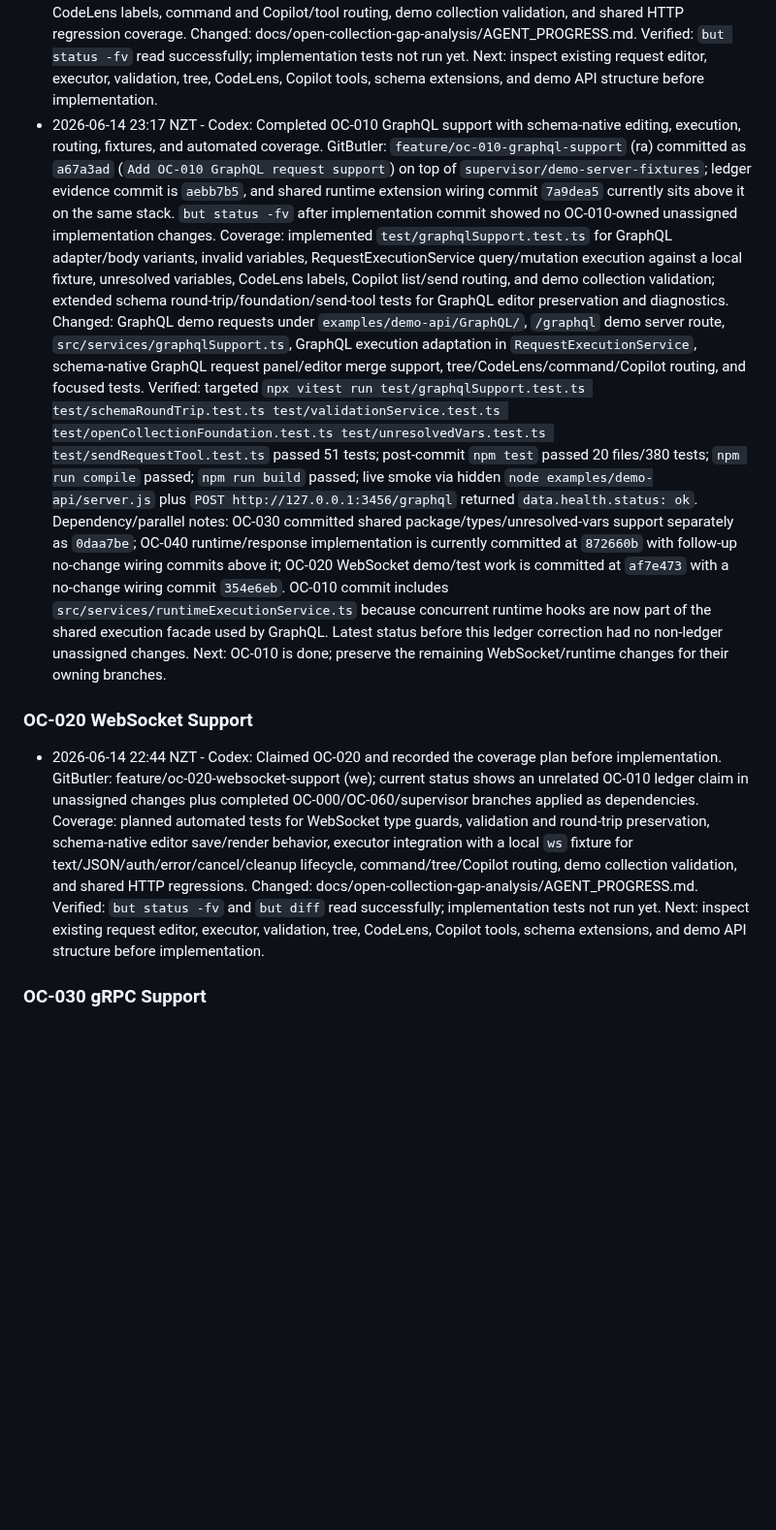
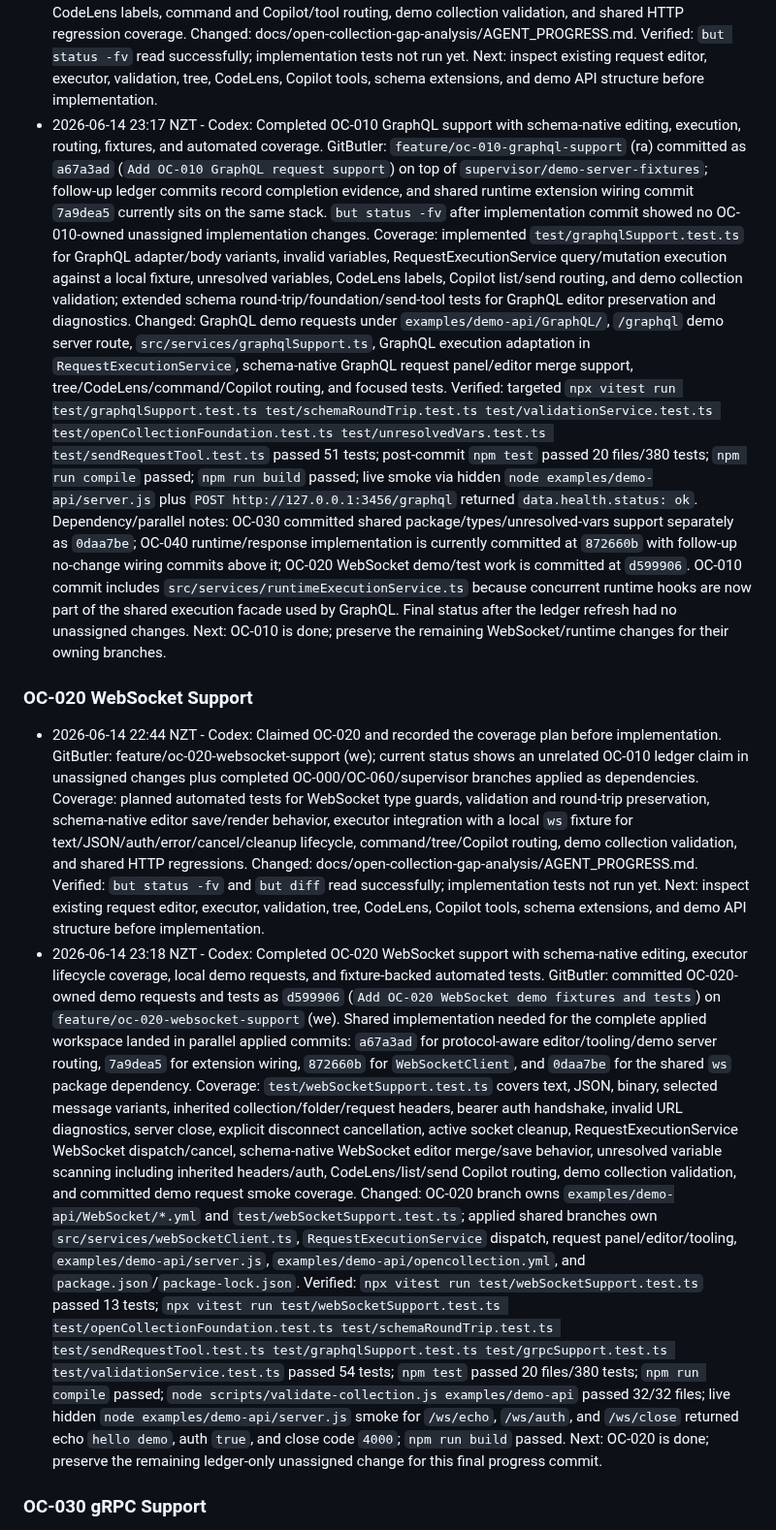
Before and after one commit to cjohnsto-nz/missio, a Markdown page: docs/open-collection-gap-analysis/AGENT_PROGRESS.md, the part around one of its changes. Shown at 97% size. Drawn GitHub-style; blank space fills up the shorter version.

Commit message:
Stabilize OC-010 completion ledger

```diff
--- a/docs/open-collection-gap-analysis/AGENT_PROGRESS.md
+++ b/docs/open-collection-gap-analysis/AGENT_PROGRESS.md
@@ -144,11 +144,11 @@ Record cross-cutting decisions here so parallel agents do not rediscover them.
   Verified: `but status -fv` read successfully; implementation tests not run yet.
   Next: inspect existing request editor, executor, validation, tree, CodeLens, Copilot tools, schema extensions, and demo API structure before implementation.
 - 2026-06-14 23:17 NZT - Codex: Completed OC-010 GraphQL support with schema-native editing, execution, routing, fixtures, and automated coverage.
-  GitButler: `feature/oc-010-graphql-support` (ra) committed as `a67a3ad` (`Add OC-010 GraphQL request support`) on top of `supervisor/demo-server-fixtures`; ledger evidence commit is `aebb7b5`, and shared runtime extension wiring commit `7a9dea5` currently sits above it on the same stack. `but status -fv` after implementation commit showed no OC-010-owned unassigned implementation changes.
+  GitButler: `feature/oc-010-graphql-support` (ra) committed as `a67a3ad` (`Add OC-010 GraphQL request support`) on top of `supervisor/demo-server-fixtures`; follow-up ledger commits record completion evidence, and shared runtime extension wiring commit `7a9dea5` currently sits on the same stack. `but status -fv` after implementation commit showed no OC-010-owned unassigned implementation changes.
   Coverage: implemented `test/graphqlSupport.test.ts` for GraphQL adapter/body variants, invalid variables, RequestExecutionService query/mutation execution against a local fixture, unresolved variables, CodeLens labels, Copilot list/send routing, and demo collection validation; extended schema round-trip/foundation/send-tool tests for GraphQL editor preservation and diagnostics.
   Changed: GraphQL demo requests under `examples/demo-api/GraphQL/`, `/graphql` demo server route, `src/services/graphqlSupport.ts`, GraphQL execution adaptation in `RequestExecutionService`, schema-native GraphQL request panel/editor merge support, tree/CodeLens/command/Copilot routing, and focused tests.
   Verified: targeted `npx vitest run test/graphqlSupport.test.ts test/schemaRoundTrip.test.ts test/validationService.test.ts test/openCollectionFoundation.test.ts test/unresolvedVars.test.ts test/sendRequestTool.test.ts` passed 51 tests; post-commit `npm test` passed 20 files/380 tests; `npm run compile` passed; `npm run build` passed; live smoke via hidden `node examples/demo-api/server.js` plus `POST http://127.0.0.1:3456/graphql` returned `data.health.status: ok`.
-  Dependency/parallel notes: OC-030 committed shared package/types/unresolved-vars support separately as `0daa7be`; OC-040 runtime/response implementation is currently committed at `872660b` with follow-up no-change wiring commits above it; OC-020 WebSocket demo/test work is committed at `af7e473` with a no-change wiring commit `354e6eb`. OC-010 commit includes `src/services/runtimeExecutionService.ts` because concurrent runtime hooks are now part of the shared execution facade used by GraphQL. Latest status before this ledger correction had no non-ledger unassigned changes.
+  Dependency/parallel notes: OC-030 committed shared package/types/unresolved-vars support separately as `0daa7be`; OC-040 runtime/response implementation is currently committed at `872660b` with follow-up no-change wiring commits above it; OC-020 WebSocket demo/test work is committed at `d599906`. OC-010 commit includes `src/services/runtimeExecutionService.ts` because concurrent runtime hooks are now part of the shared execution facade used by GraphQL. Final status after the ledger refresh had no unassigned changes.
   Next: OC-010 is done; preserve the remaining WebSocket/runtime changes for their owning branches.
 
 ### OC-020 WebSocket Support
@@ -159,6 +159,12 @@ Record cross-cutting decisions here so parallel agents do not rediscover them.
   Changed: docs/open-collection-gap-analysis/AGENT_PROGRESS.md.
   Verified: `but status -fv` and `but diff` read successfully; implementation tests not run yet.
   Next: inspect existing request editor, executor, validation, tree, CodeLens, Copilot tools, schema extensions, and demo API structure before implementation.
+- 2026-06-14 23:18 NZT - Codex: Completed OC-020 WebSocket support with schema-native editing, executor lifecycle coverage, local demo requests, and fixture-backed automated tests.
+  GitButler: committed OC-020-owned demo requests and tests as `d599906` (`Add OC-020 WebSocket demo fixtures and tests`) on `feature/oc-020-websocket-support` (we). Shared implementation needed for the complete applied workspace landed in parallel applied commits: `a67a3ad` for protocol-aware editor/tooling/demo server routing, `7a9dea5` for extension wiring, `872660b` for `WebSocketClient`, and `0daa7be` for the shared `ws` package dependency.
+  Coverage: `test/webSocketSupport.test.ts` covers text, JSON, binary, selected message variants, inherited collection/folder/request headers, bearer auth handshake, invalid URL diagnostics, server close, explicit disconnect cancellation, active socket cleanup, RequestExecutionService WebSocket dispatch/cancel, schema-native WebSocket editor merge/save behavior, unresolved variable scanning including inherited headers/auth, CodeLens/list/send Copilot routing, demo collection validation, and committed demo request smoke coverage.
+  Changed: OC-020 branch owns `examples/demo-api/WebSocket/*.yml` and `test/webSocketSupport.test.ts`; applied shared branches own `src/services/webSocketClient.ts`, `RequestExecutionService` dispatch, request panel/editor/tooling, `examples/demo-api/server.js`, `examples/demo-api/opencollection.yml`, and `package.json`/`package-lock.json`.
+  Verified: `npx vitest run test/webSocketSupport.test.ts` passed 13 tests; `npx vitest run test/webSocketSupport.test.ts test/openCollectionFoundation.test.ts test/schemaRoundTrip.test.ts test/sendRequestTool.test.ts test/graphqlSupport.test.ts test/grpcSupport.test.ts test/validationService.test.ts` passed 54 tests; `npm test` passed 20 files/380 tests; `npm run compile` passed; `node scripts/validate-collection.js examples/demo-api` passed 32/32 files; live hidden `node examples/demo-api/server.js` smoke for `/ws/echo`, `/ws/auth`, and `/ws/close` returned echo `hello demo`, auth `true`, and close code `4000`; `npm run build` passed.
+  Next: OC-020 is done; preserve the remaining ledger-only unassigned change for this final progress commit.
 
 ### OC-030 gRPC Support
 
```
Also changed, not shown: other parts of docs/open-collection-gap-analysis/AGENT_PROGRESS.md (+2 -2 lines).
